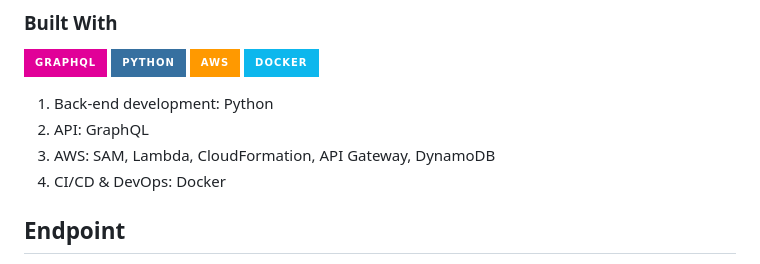
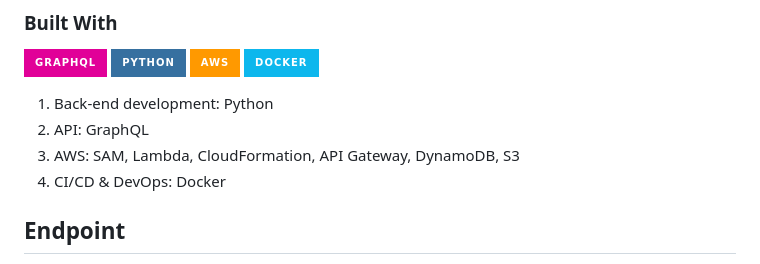
Before and after one commit to kevinyen83/PawsAndHearts-Python-GraphQL-AWSSAM-API, a Markdown page: README.md, the part around the change. Rendered like a GitHub page; badges without logos.

```diff
--- a/README.md
+++ b/README.md
@@ -15,7 +15,7 @@ This API is based on the Paws And Hearts project and provides a GraphQL interfac
 
 1.  Back-end development: Python
 2.  API: GraphQL
-3.  AWS: SAM, Lambda, CloudFormation, API Gateway, DynamoDB
+3.  AWS: SAM, Lambda, CloudFormation, API Gateway, DynamoDB, S3
 4.  CI/CD & DevOps: Docker
 
 ## Endpoint
```
